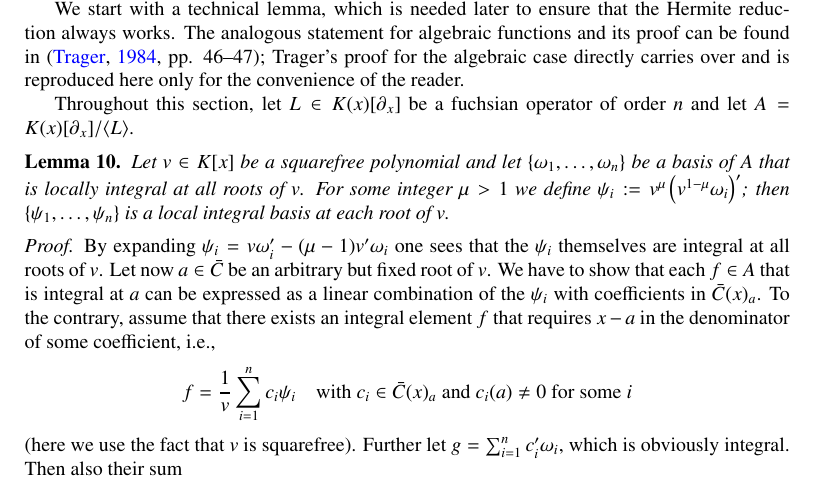
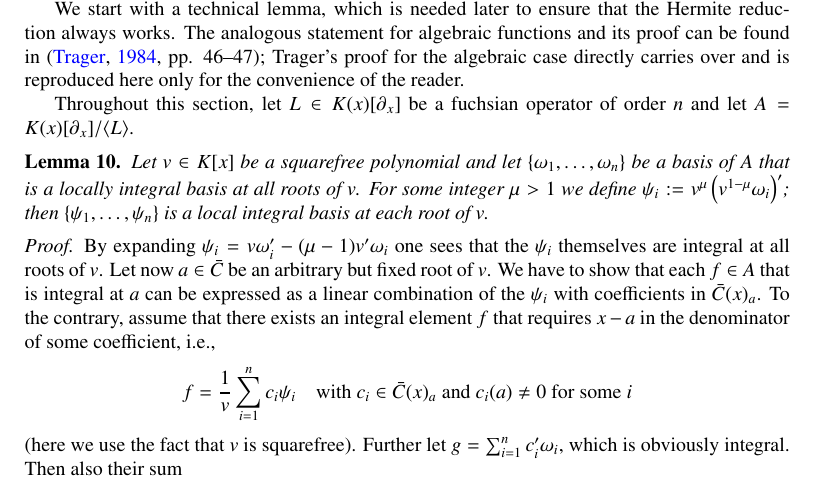
Before and after one commit to koutschan/hello-world, a LaTeX paper (HermiteCT-fuchsian.tex): part of page 9 of 22, cut so that both start at the same text. Compiled offline with pdfLaTeX.

Commit message:
lemma 10: basis with integral elements => integral basis

```diff
--- a/HermiteCT-fuchsian.tex
+++ b/HermiteCT-fuchsian.tex
@@ -616,7 +616,7 @@ of order~$n$ and let $A=K(x)[\partial_x]/\<L>$.
 
 \begin{lemma}\label{lemma:ibv}
 Let $v\in K[x]$ be a squarefree polynomial and let $\{\omega_1,\ldots,\omega_n\}$
-be a basis of~$A$ that is locally integral at all roots of~$v$.
+be a basis of~$A$ that is a locally integral basis at all roots of~$v$.
 For some integer $\mu>1$ we define $\psi_i:=v^\mu\left(v^{1-\mu}\omega_i\right)'$; then
 $\{\psi_1,\ldots,\psi_n\}$ is a local integral basis at each root of~$v$.
 \end{lemma}
```
